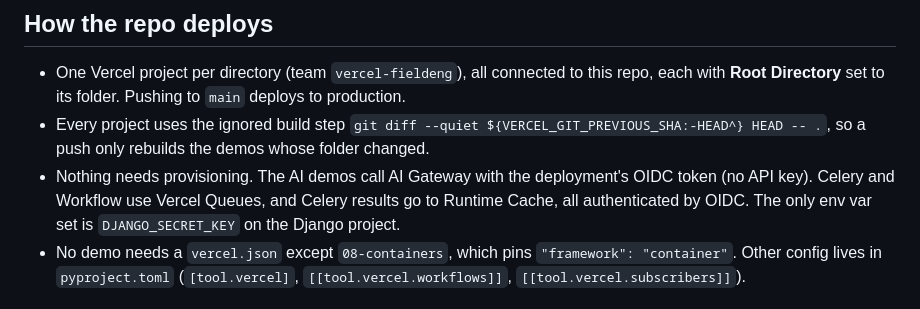
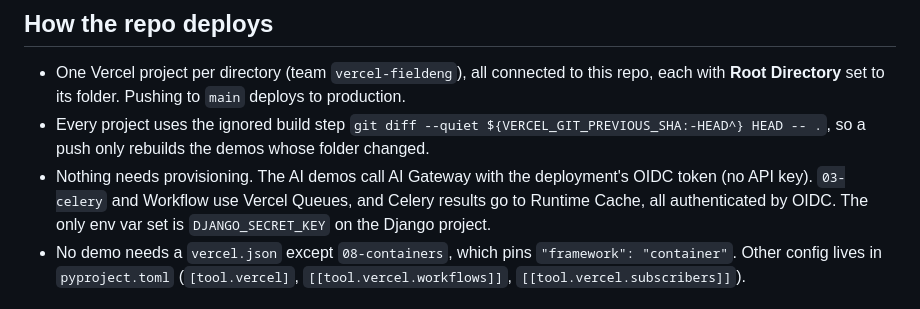
Before and after one commit to remiconnesson/python-on-vercel, a Markdown page: README.md, the part around the change. Rendered like a GitHub page.

Commit message:
Name the Celery demo folder in the README deploy notes
Co-Authored-By: Claude Opus 5.5 <noreply@anthropic.com>

```diff
--- a/README.md
+++ b/README.md
@@ -25,7 +25,7 @@ with links, gotchas, and why the demo is built the way it is).
   `git diff --quiet ${VERCEL_GIT_PREVIOUS_SHA:-HEAD^} HEAD -- .`, so a push only
   rebuilds the demos whose folder changed.
 - Nothing needs provisioning. The AI demos call AI Gateway with the deployment's
-  OIDC token (no API key). Celery and Workflow use Vercel Queues, and Celery
+  OIDC token (no API key). `03-celery` and Workflow use Vercel Queues, and Celery
   results go to Runtime Cache, all authenticated by OIDC. The only env var set is
   `DJANGO_SECRET_KEY` on the Django project.
 - No demo needs a `vercel.json` except `08-containers`, which pins
```
